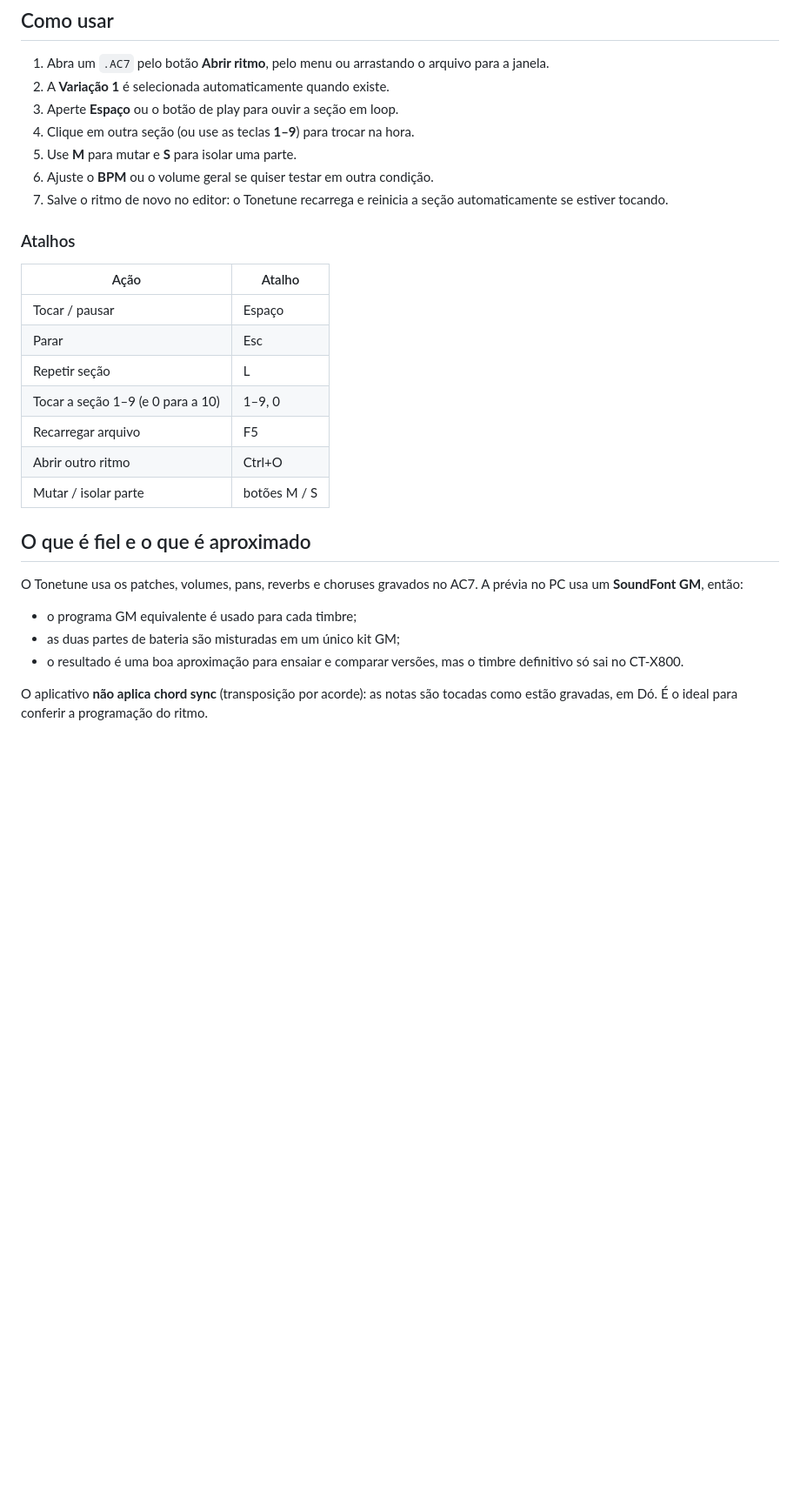
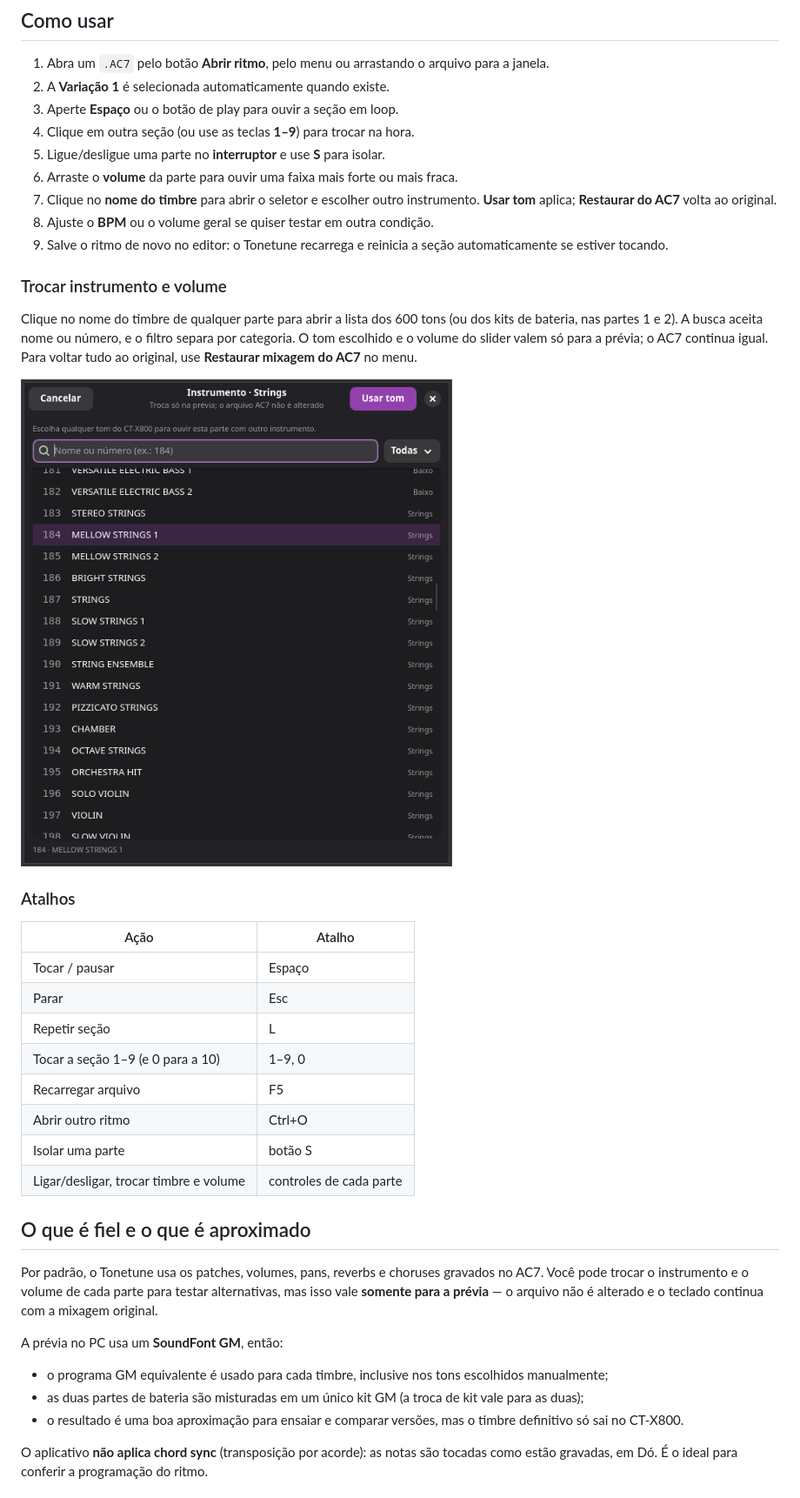
Before and after one commit to Denilsonnofficial/tonetune, a Markdown page: README.md, the part around one of its changes. Shown at 87% size. Rendered like a GitHub page; pictures changed too: docs/instrument-picker.png (added); blank space fills up the shorter version.

```diff
--- a/README.md
+++ b/README.md
@@ -105,10 +110,23 @@ python3 main.py
 2. A **Variação 1** é selecionada automaticamente quando existe.
 3. Aperte **Espaço** ou o botão de play para ouvir a seção em loop.
 4. Clique em outra seção (ou use as teclas **1–9**) para trocar na hora.
-5. Use **M** para mutar e **S** para isolar uma parte.
-6. Ajuste o **BPM** ou o volume geral se quiser testar em outra condição.
-7. Salve o ritmo de novo no editor: o Tonetune recarrega e reinicia a seção
+5. Ligue/desligue uma parte no **interruptor** e use **S** para isolar.
+6. Arraste o **volume** da parte para ouvir uma faixa mais forte ou mais fraca.
+7. Clique no **nome do timbre** para abrir o seletor e escolher outro
+   instrumento. **Usar tom** aplica; **Restaurar do AC7** volta ao original.
+8. Ajuste o **BPM** ou o volume geral se quiser testar em outra condição.
+9. Salve o ritmo de novo no editor: o Tonetune recarrega e reinicia a seção
    automaticamente se estiver tocando.
+
+### Trocar instrumento e volume
+
+Clique no nome do timbre de qualquer parte para abrir a lista dos 600 tons (ou
+dos kits de bateria, nas partes 1 e 2). A busca aceita nome ou número, e o
+filtro separa por categoria. O tom escolhido e o volume do slider valem só para
+a prévia; o AC7 continua igual. Para voltar tudo ao original, use
+**Restaurar mixagem do AC7** no menu.
+
+![Seletor de instrumento](docs/instrument-picker.png)
 
 ### Atalhos
 
@@ -120,15 +138,22 @@ python3 main.py
 | Tocar a seção 1–9 (e 0 para a 10) | 1–9, 0 |
 | Recarregar arquivo | F5 |
 | Abrir outro ritmo | Ctrl+O |
-| Mutar / isolar parte | botões M / S |
+| Isolar uma parte | botão S |
+| Ligar/desligar, trocar timbre e volume | controles de cada parte |
 
 ## O que é fiel e o que é aproximado
 
-O Tonetune usa os patches, volumes, pans, reverbs e choruses gravados no AC7.
+Por padrão, o Tonetune usa os patches, volumes, pans, reverbs e choruses
+gravados no AC7. Você pode trocar o instrumento e o volume de cada parte para
+testar alternativas, mas isso vale **somente para a prévia** — o arquivo não é
+alterado e o teclado continua com a mixagem original.
+
 A prévia no PC usa um **SoundFont GM**, então:
 
-- o programa GM equivalente é usado para cada timbre;
-- as duas partes de bateria são misturadas em um único kit GM;
+- o programa GM equivalente é usado para cada timbre, inclusive nos tons
+  escolhidos manualmente;
+- as duas partes de bateria são misturadas em um único kit GM (a troca de kit
+  vale para as duas);
 - o resultado é uma boa aproximação para ensaiar e comparar versões, mas o
   timbre definitivo só sai no CT-X800.
 
```
Also changed, not shown: other parts of README.md (+8 -1 lines), docs/screenshot.png, 7 other files.
